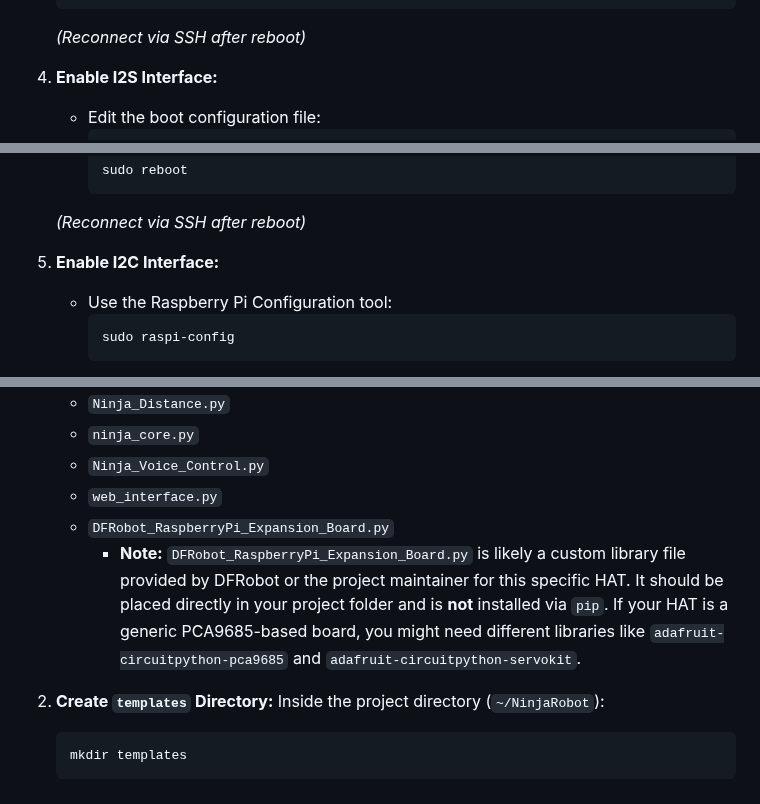
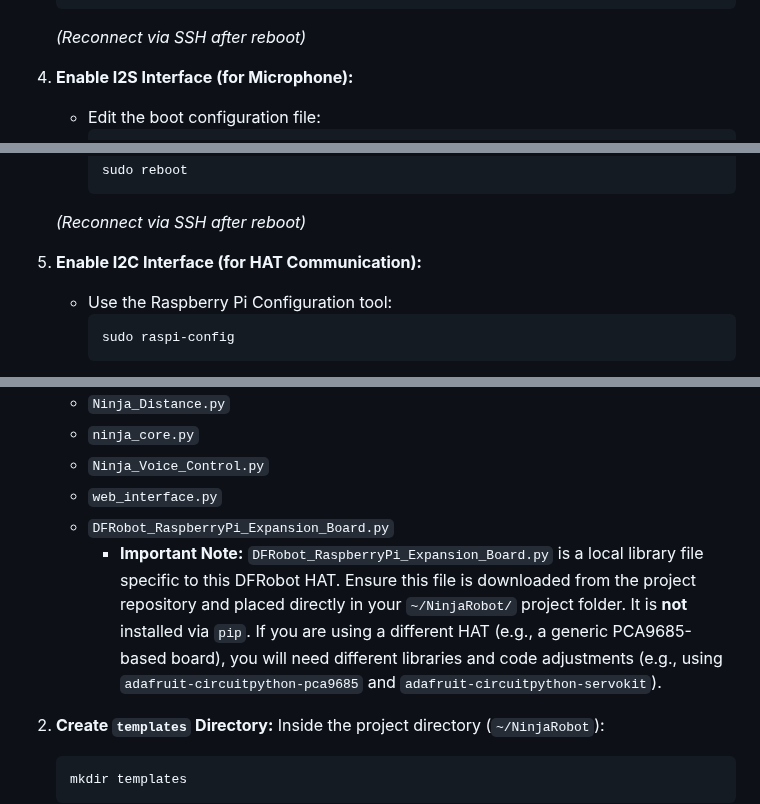
Before and after one commit to Nilcreator/FablabKannaiRobotClub, a Markdown page: OttoNinjaGemini/NinjaV2/tutorial.md, 3 parts joined by grey strips. Rendered like a GitHub page.

````diff
--- a/OttoNinjaGemini/NinjaV2/tutorial.md
+++ b/OttoNinjaGemini/NinjaV2/tutorial.md
@@ -112,7 +115,8 @@
     sudo reboot
     ```
     *(Reconnect via SSH after reboot)*
-4.  **Enable I2S Interface:**
+
+4.  **Enable I2S Interface (for Microphone):**
     *   Edit the boot configuration file:
         ```bash
         sudo nano /boot/firmware/config.txt # For newer Pi OS (Bookworm onwards)
@@ -130,7 +134,8 @@
         sudo reboot
         ```
     *(Reconnect via SSH after reboot)*
-5.  **Enable I2C Interface:**
+
+5.  **Enable I2C Interface (for HAT Communication):**
     *   Use the Raspberry Pi Configuration tool:
         ```bash
         sudo raspi-config
@@ -222,7 +228,7 @@
     *   `Ninja_Voice_Control.py`
     *   `web_interface.py`
     *   `DFRobot_RaspberryPi_Expansion_Board.py`
-        *   **Note:** `DFRobot_RaspberryPi_Expansion_Board.py` is likely a custom library file provided by DFRobot or the project maintainer for this specific HAT. It should be placed directly in your project folder and is **not** installed via `pip`. If your HAT is a generic PCA9685-based board, you might need different libraries like `adafruit-circuitpython-pca9685` and `adafruit-circuitpython-servokit`.
+        *   **Important Note:** `DFRobot_RaspberryPi_Expansion_Board.py` is a local library file specific to this DFRobot HAT. Ensure this file is downloaded from the project repository and placed directly in your `~/NinjaRobot/` project folder. It is **not** installed via `pip`. If you are using a different HAT (e.g., a generic PCA9685-based board), you will need different libraries and code adjustments (e.g., using `adafruit-circuitpython-pca9685` and `adafruit-circuitpython-servokit`).
 
 2.  **Create `templates` Directory:** Inside the project directory (`~/NinjaRobot`):
     ```bash
````
Also changed, not shown: other parts of OttoNinjaGemini/NinjaV2/tutorial.md (+46 -24 lines).
